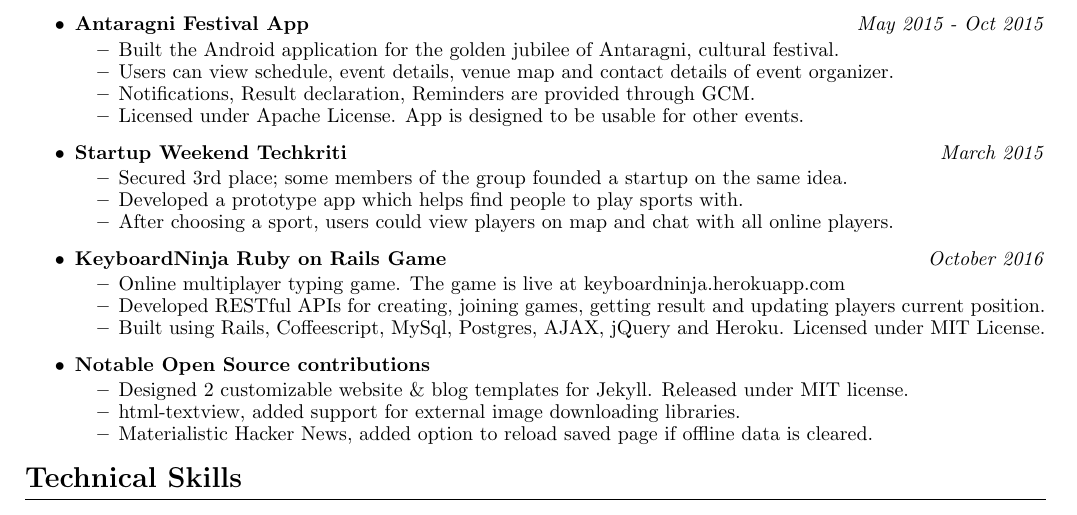
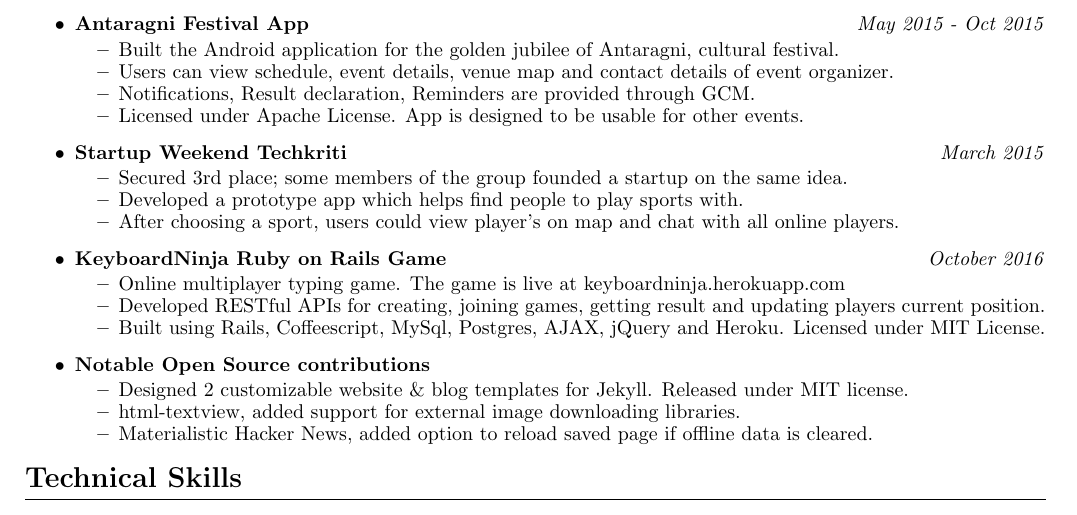
Before and after one commit to BLADErangu/resume, a LaTeX CV (resume.tex): part of the page, cut so that both start at the same text. Compiled offline with pdfLaTeX.

Commit message:
Fix typo

```diff
--- a/resume.tex
+++ b/resume.tex
@@ -72,7 +72,7 @@
 	      	\vspace{-2mm} \setlength\itemsep{-0.2em}
 	      	\item Secured 3rd place; some members of the group founded a startup on the same idea.
 	      	\item Developed a prototype app which helps find people to play sports with.
-	      	\item After choosing a sport, users could view players on map and chat with all online players.
+	      	\item After choosing a sport, users could view player's on map and chat with all online players.
 	      \end{itemize}
 	\item
 	      \textbf{KeyboardNinja Ruby on Rails Game}
```
